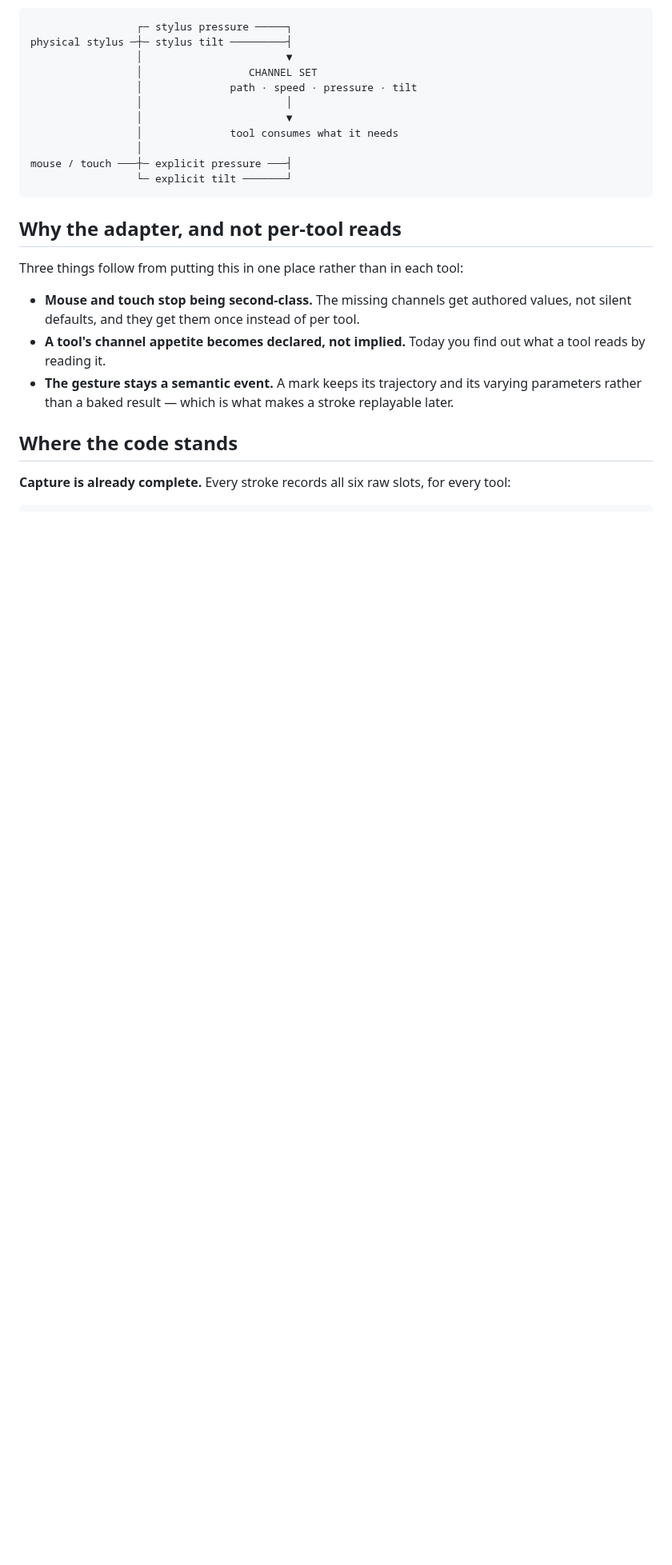
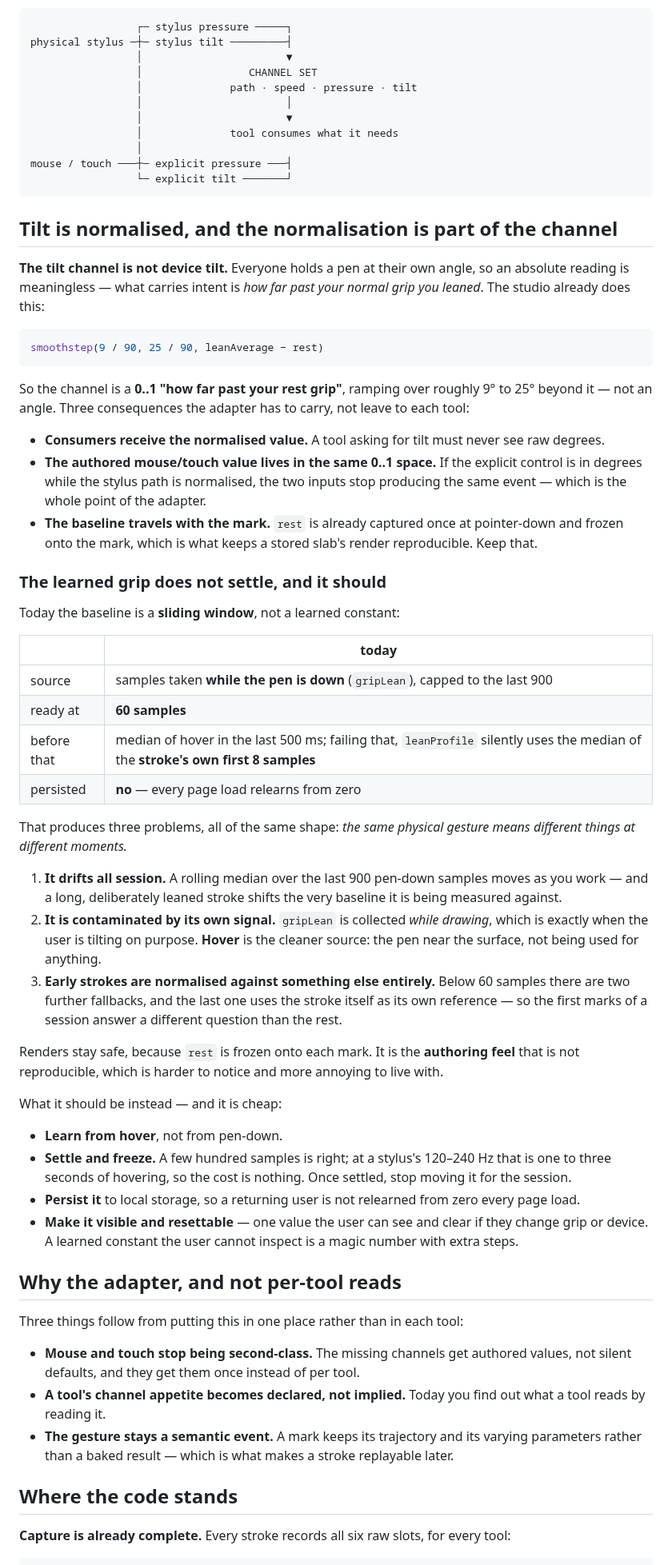
Before and after one commit to kingchddg901/stone-author, a Markdown page: docs/input-channels.md, the part around one of its changes. Shown at 80% size. GitHub-like rendering; blank space fills up the shorter version.

Commit message:
docs(design): tilt normalisation belongs to the channel, and must settle
Chris: the tilt normalisation has to be carried by the adapter too, and the
learned user grip should be stable, needing only a few hundred samples.

Both right, and the second is more conservative than what is there - the gate is
60 samples, not a few hundred. The real problem is that it never settles at all.

Carrying it: the tilt channel is not device tilt. It is
smoothstep(9/90, 25/90, leanAverage - rest), a 0..1 "how far past your rest
grip", because everyone holds a pen at their own angle and an absolute reading
carries no intent. So consumers must never see raw degrees, and the authored
mouse/touch value has to live in that SAME normalised space - if the explicit
control is in degrees while the stylus path is normalised, the two inputs stop
producing the same event, which is the entire point of the adapter.

Not settling: gripLean is a sliding median over the last 900 PEN-DOWN samples,
never persisted, ready at 60. Three failures of one shape - the same physical
gesture means different things at different moments. It drifts all session, and
a long deliberately leaned stroke shifts the baseline it is being measured
against. It is contaminated by its own signal, since pen-down is exactly when
the user is tilting on purpose - hover is the clean source. And below 60 samples
two further fallbacks apply, the last of which (inside leanProfile) uses the
stroke's own first 8 samples as its reference, so the first marks of a session
answer a different question than the rest.

Renders are safe - rest is frozen onto each mark at pointer-down, which is what
keeps a stored slab reproducible, and that should stay. It is the authoring FEEL
that is not reproducible, which is harder to notice and worse to live with.

Proposed: learn from hover, settle and freeze after a few hundred samples (one
to three seconds at 120-240 Hz), persist it, and make it visible and resettable
- a learned constant the user cannot inspect is a magic number with extra steps.

Also noted: the magnet's lean = 55/90 fallback is a SECOND, unrelated
normalisation sitting beside the first.

Co-Authored-By: Claude Opus 5 <noreply@anthropic.com>

````diff
--- a/docs/input-channels.md
+++ b/docs/input-channels.md
@@ -36,6 +36,61 @@ physical stylus ─┼─ stylus tilt ─────────┤
 mouse / touch ───┼─ explicit pressure ───┤
                  └─ explicit tilt ───────┘
 ```
+
+## Tilt is normalised, and the normalisation is part of the channel
+
+**The tilt channel is not device tilt.** Everyone holds a pen at their own angle, so an absolute reading
+is meaningless — what carries intent is *how far past your normal grip you leaned*. The studio already
+does this:
+
+```js
+smoothstep(9 / 90, 25 / 90, leanAverage − rest)
+```
+
+So the channel is a **0..1 "how far past your rest grip"**, ramping over roughly 9° to 25° beyond it —
+not an angle. Three consequences the adapter has to carry, not leave to each tool:
+
+- **Consumers receive the normalised value.** A tool asking for tilt must never see raw degrees.
+- **The authored mouse/touch value lives in the same 0..1 space.** If the explicit control is in degrees
+  while the stylus path is normalised, the two inputs stop producing the same event — which is the whole
+  point of the adapter.
+- **The baseline travels with the mark.** `rest` is already captured once at pointer-down and frozen onto
+  the mark, which is what keeps a stored slab's render reproducible. Keep that.
+
+### The learned grip does not settle, and it should
+
+Today the baseline is a **sliding window**, not a learned constant:
+
+| | today |
+|---|---|
+| source | samples taken **while the pen is down** (`gripLean`), capped to the last 900 |
+| ready at | **60 samples** |
+| before that | median of hover in the last 500 ms; failing that, `leanProfile` silently uses the median of the **stroke's own first 8 samples** |
+| persisted | **no** — every page load relearns from zero |
+
+That produces three problems, all of the same shape: *the same physical gesture means different things at
+different moments.*
+
+1. **It drifts all session.** A rolling median over the last 900 pen-down samples moves as you work — and
+   a long, deliberately leaned stroke shifts the very baseline it is being measured against.
+2. **It is contaminated by its own signal.** `gripLean` is collected *while drawing*, which is exactly
+   when the user is tilting on purpose. **Hover** is the cleaner source: the pen near the surface, not
+   being used for anything.
+3. **Early strokes are normalised against something else entirely.** Below 60 samples there are two
+   further fallbacks, and the last one uses the stroke itself as its own reference — so the first marks of
+   a session answer a different question than the rest.
+
+Renders stay safe, because `rest` is frozen onto each mark. It is the **authoring feel** that is not
+reproducible, which is harder to notice and more annoying to live with.
+
+What it should be instead — and it is cheap:
+
+- **Learn from hover**, not from pen-down.
+- **Settle and freeze.** A few hundred samples is right; at a stylus's 120–240 Hz that is one to three
+  seconds of hovering, so the cost is nothing. Once settled, stop moving it for the session.
+- **Persist it** to local storage, so a returning user is not relearned from zero every page load.
+- **Make it visible and resettable** — one value the user can see and clear if they change grip or device.
+  A learned constant the user cannot inspect is a magic number with extra steps.
 
 ## Why the adapter, and not per-tool reads
 
````
Also changed, not shown: other parts of docs/input-channels.md (+6 -3 lines).
